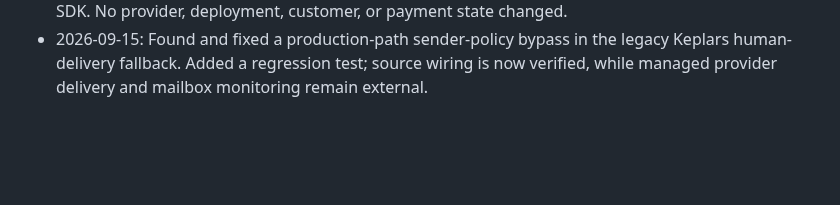
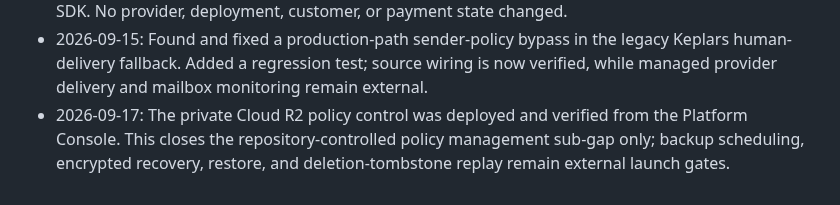
Before and after one commit to hyfens-hq/hyfens, a Markdown page: tasks/280-cloud-launch-blocker-closure.md, the part around the change. GitHub-like rendering; blank space fills up the shorter version.

```diff
--- a/tasks/280-cloud-launch-blocker-closure.md
+++ b/tasks/280-cloud-launch-blocker-closure.md
@@ -191,3 +191,7 @@ with a regression test.
   legacy Keplars human-delivery fallback. Added a regression test; source
   wiring is now verified, while managed provider delivery and mailbox
   monitoring remain external.
+- 2026-09-17: The private Cloud R2 policy control was deployed and verified
+  from the Platform Console. This closes the repository-controlled policy
+  management sub-gap only; backup scheduling, encrypted recovery, restore,
+  and deletion-tombstone replay remain external launch gates.
```
Also changed, not shown: docs/operations/cloud-launch-gate-matrix.md (+11 -8 lines).
